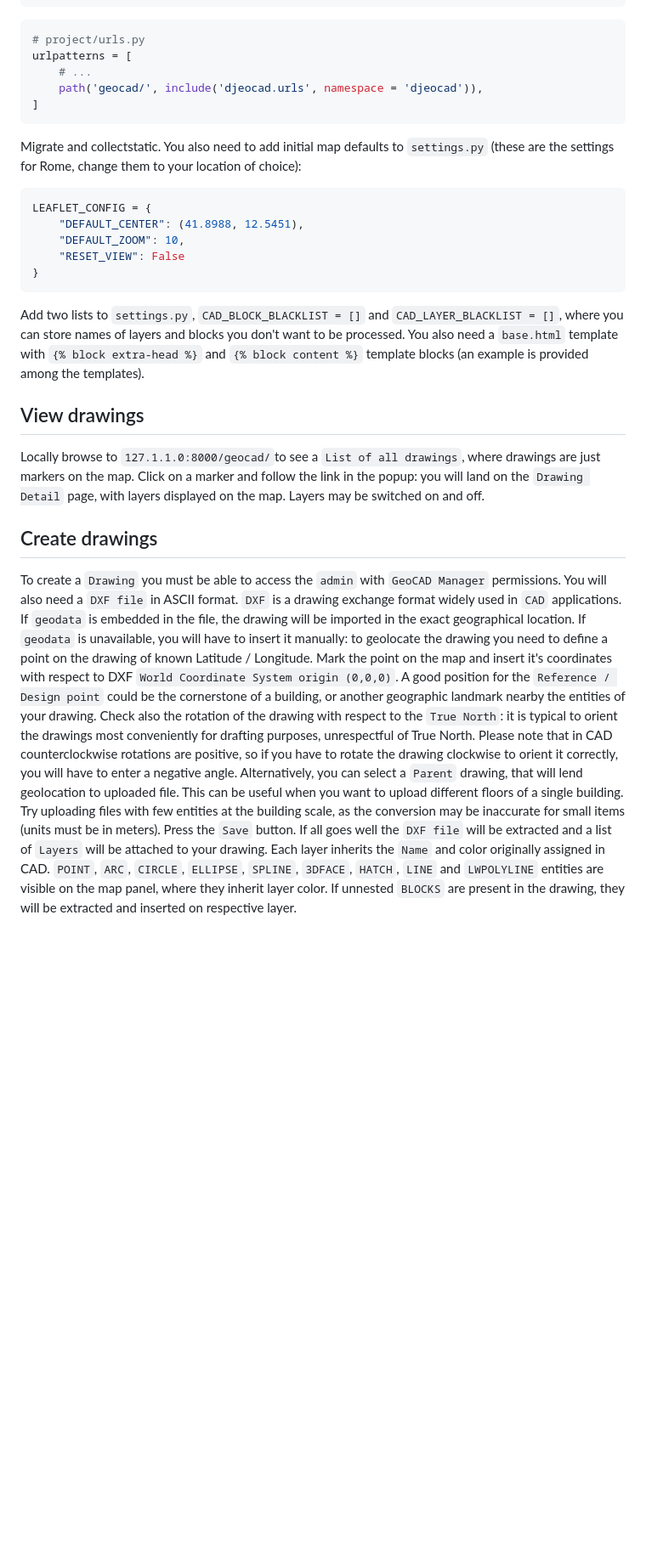
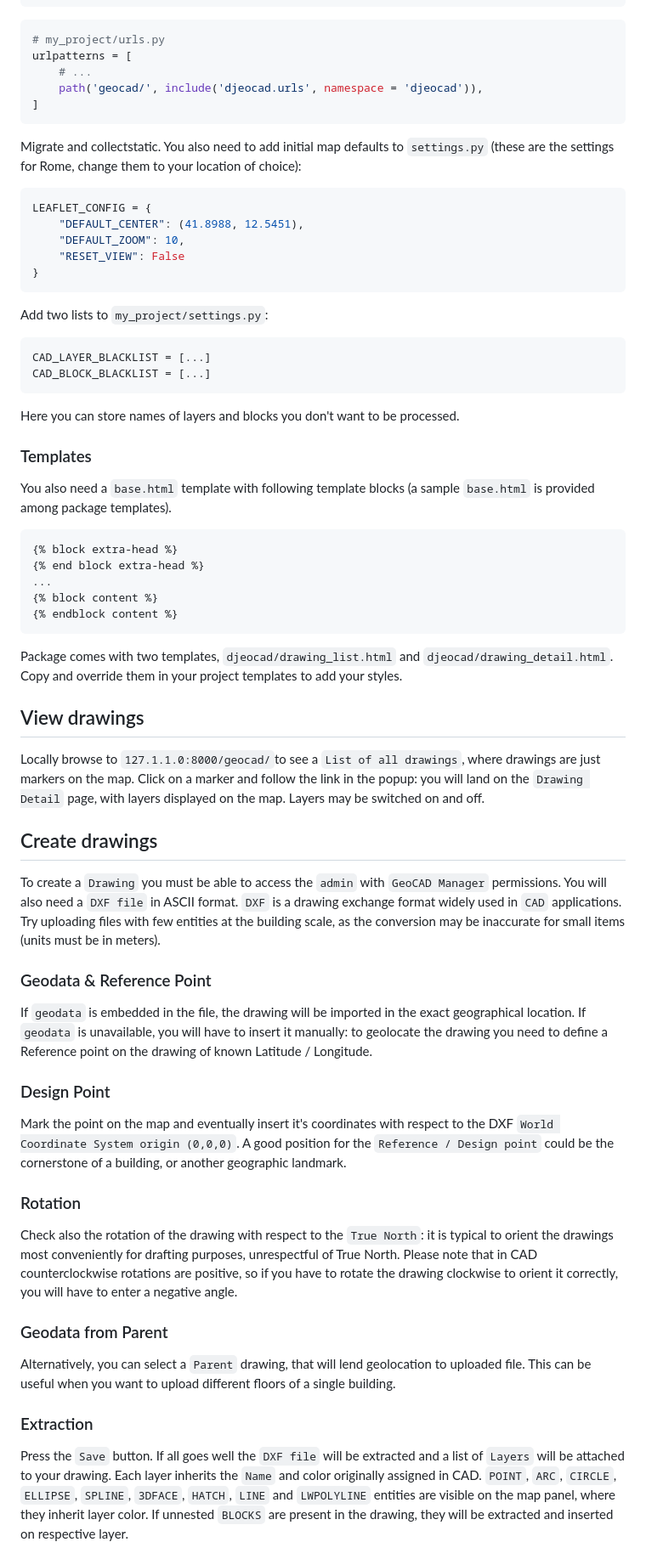
Before and after one commit to andywar65/django-geocad, a Markdown page: README.md, the part around the change printed below. Shown: that part at 85% size. Drawn GitHub-style; blank space fills up the shorter version.

Commit message:
new paragraphs in readme

````diff
--- a/README.md
+++ b/README.md
@@ -21,7 +21,7 @@ INSTALLED_APPS = [
 ]
 ```
 ```python
-# project/urls.py
+# my_project/urls.py
 urlpatterns = [
     # ...
     path('geocad/', include('djeocad.urls', namespace = 'djeocad')),
@@ -35,16 +35,35 @@ LEAFLET_CONFIG = {
     "RESET_VIEW": False
 }
 ```
-Add two lists to `settings.py`, `CAD_BLOCK_BLACKLIST = []` and `CAD_LAYER_BLACKLIST = []`, where you can store names of layers and blocks you don't want to be processed.
-You also need a `base.html` template with `{% block extra-head %}` and `{% block content %}` template blocks (an example is provided among the templates).
+Add two lists to `my_project/settings.py`:
+```python
+CAD_LAYER_BLACKLIST = [...]
+CAD_BLOCK_BLACKLIST = [...]
+```
+Here you can store names of layers and blocks you don't want to be processed.
+### Templates
+You also need a `base.html` template with following template blocks (a sample `base.html` is provided among package templates).
+```
+{% block extra-head %}
+{% end block extra-head %}
+...
+{% block content %}
+{% endblock content %}
+```
+Package comes with two templates, `djeocad/drawing_list.html` and `djeocad/drawing_detail.html`. Copy and override them in your project templates to add your styles.
 ## View drawings
 Locally browse to `127.1.1.0:8000/geocad/`to see a `List of all drawings`, where drawings are just markers on the map. Click on a marker and follow the link in the popup: you will land on the `Drawing Detail` page, with layers displayed on the map. Layers may be switched on and off.
 ## Create drawings
-To create a `Drawing` you must be able to access the `admin` with `GeoCAD Manager` permissions. You will also need a `DXF file` in ASCII format. `DXF` is a drawing exchange format widely used in `CAD` applications.
-If `geodata` is embedded in the file, the drawing will be imported in the exact geographical location. If `geodata` is unavailable, you will have to insert it manually: to geolocate the drawing you need to define a point on the drawing of known Latitude / Longitude. Mark the point on the map and insert it's coordinates with respect to DXF `World Coordinate System origin (0,0,0)`. A good position for the `Reference / Design point` could be the cornerstone of a building, or another geographic landmark nearby the entities of your drawing.
+To create a `Drawing` you must be able to access the `admin` with `GeoCAD Manager` permissions. You will also need a `DXF file` in ASCII format. `DXF` is a drawing exchange format widely used in `CAD` applications. Try uploading files with few entities at the building scale, as the conversion may be inaccurate for small items (units must be in meters).
+### Geodata & Reference Point
+If `geodata` is embedded in the file, the drawing will be imported in the exact geographical location. If `geodata` is unavailable, you will have to insert it manually: to geolocate the drawing you need to define a Reference point on the drawing of known Latitude / Longitude.
+### Design Point
+Mark the point on the map and eventually insert it's coordinates with respect to the DXF `World Coordinate System origin (0,0,0)`. A good position for the `Reference / Design point` could be the cornerstone of a building, or another geographic landmark.
+### Rotation
 Check also the rotation of the drawing with respect to the `True North`: it is typical to orient the drawings most conveniently for drafting purposes, unrespectful of True North. Please note that in CAD counterclockwise rotations are positive, so if you have to rotate the drawing clockwise to orient it correctly, you will have to enter a negative angle.
+### Geodata from Parent
 Alternatively, you can select a `Parent` drawing, that will lend geolocation to uploaded file. This can be useful when you want to upload different floors of a single building.
-Try uploading files with few entities at the building scale, as the conversion may be inaccurate for small items (units must be in meters).
+### Extraction
 Press the `Save` button. If all goes well the `DXF file` will be extracted and a list of `Layers` will be attached to your drawing. Each layer inherits the `Name` and color originally assigned in CAD. `POINT`, `ARC`, `CIRCLE`, `ELLIPSE`, `SPLINE`, `3DFACE`, `HATCH`, `LINE` and `LWPOLYLINE` entities are visible on the map panel, where they inherit layer color. If unnested `BLOCKS` are present in the drawing, they will be extracted and inserted on respective layer.
 ## Downloading
 In `Drawing Detail` view it is possible to download back the `DXF file`. `GeoData` will be associated to the `DXF`, so if you work on the file and upload it again, it will be automatically located on the map.
````
Also changed, not shown: other parts of README.md (+2 -1 lines).
